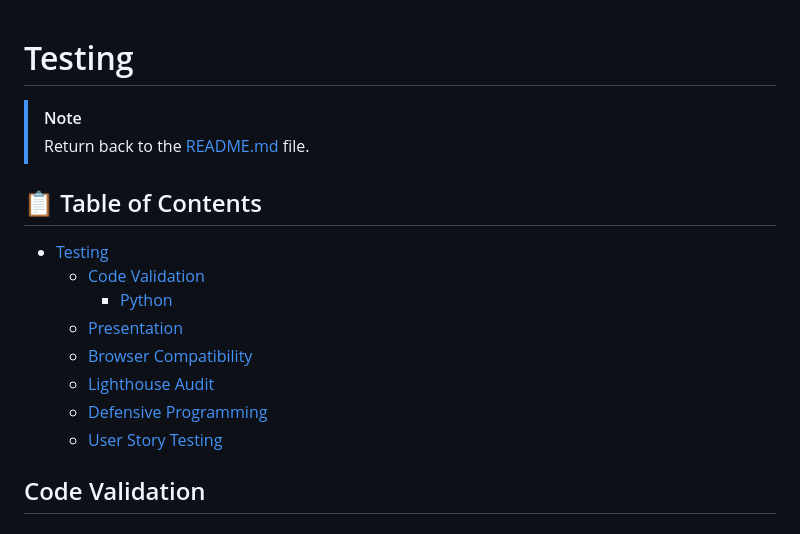
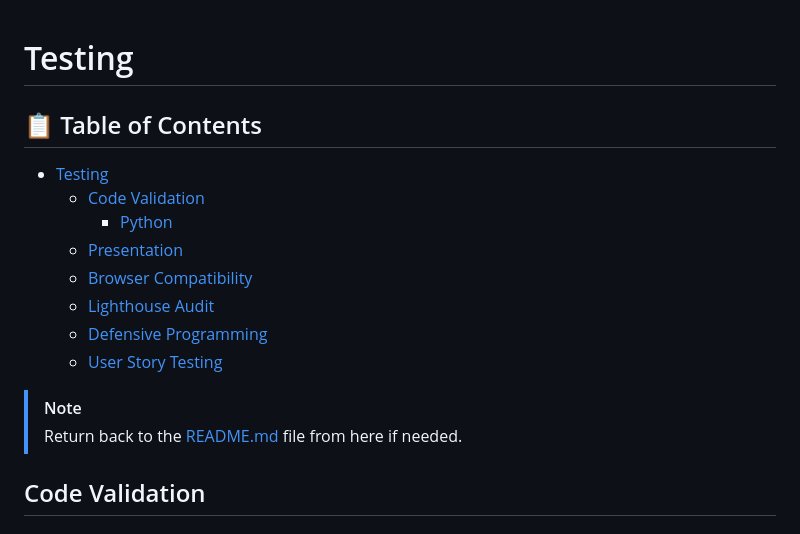
Before and after one commit to mairima/bmi-and-mind-quiz, a Markdown page: TESTING.md, the part around the change. Rendered like a GitHub page.

Commit message:
Adapt text

```diff
--- a/TESTING.md
+++ b/TESTING.md
@@ -1,6 +1,4 @@
 # Testing
-> [!NOTE]
-> Return back to the [README.md](README.md) file.
 
 ## 📋 Table of Contents
 
@@ -12,6 +10,10 @@
   - [Lighthouse Audit](#lighthouse-audit)
   - [Defensive Programming](#defensive-programming)
   - [User Story Testing](#user-story-testing)
+
+
+> [!NOTE]
+> Return back to the [README.md](README.md) file from here if needed.
 
 ## Code Validation
 
```
